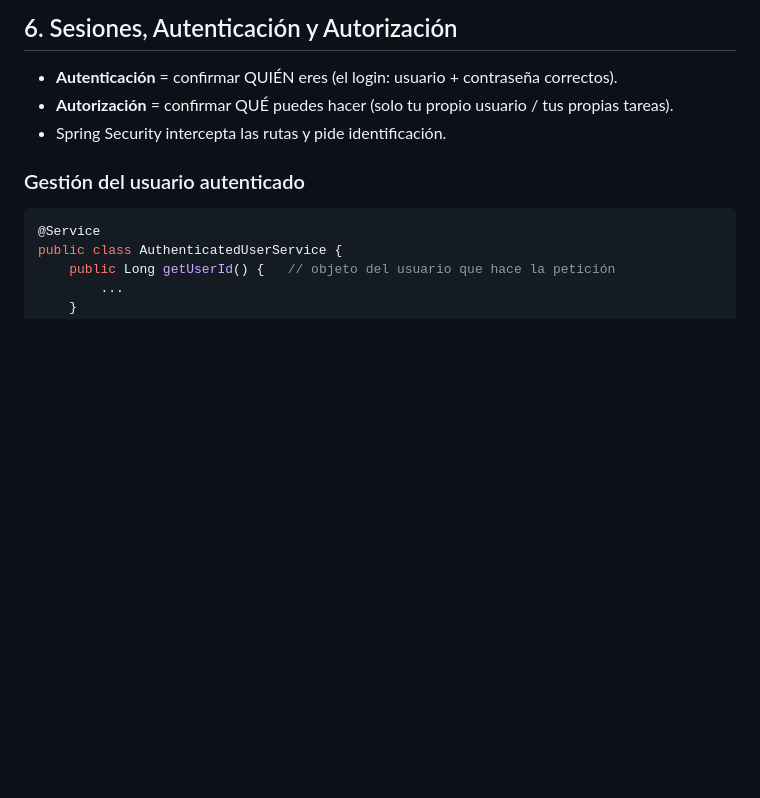
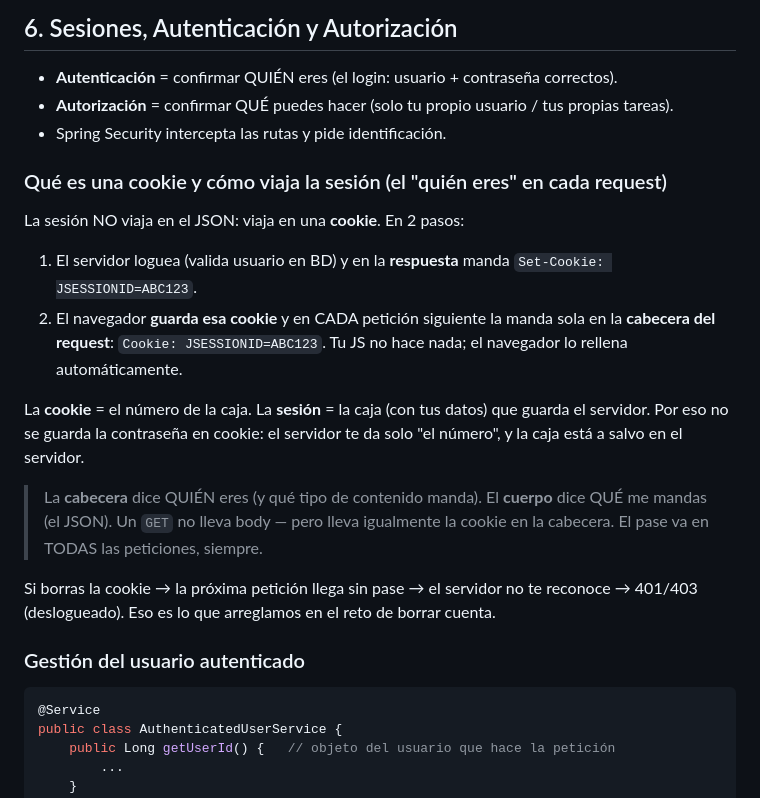
Before and after one commit to zereth070-art/web-development, a Markdown page: Aprender-DAW/02-Desarrollo-web-servidor/apuntes.md, the part around the change. Drawn GitHub-style; blank space fills up the shorter version.

Commit message:
apuntes: cookies y sesiones (0613)

```diff
--- a/Aprender-DAW/02-Desarrollo-web-servidor/apuntes.md
+++ b/Aprender-DAW/02-Desarrollo-web-servidor/apuntes.md
@@ -100,6 +100,27 @@ public class CambiarPasswordDTO {
 - **Autenticación** = confirmar QUIÉN eres (el login: usuario + contraseña correctos).
 - **Autorización** = confirmar QUÉ puedes hacer (solo tu propio usuario / tus propias tareas).
 - Spring Security intercepta las rutas y pide identificación.
+
+### Qué es una cookie y cómo viaja la sesión (el "quién eres" en cada request)
+
+La sesión NO viaja en el JSON: viaja en una **cookie**. En 2 pasos:
+
+1. El servidor loguea (valida usuario en BD) y en la **respuesta** manda
+   `Set-Cookie: JSESSIONID=ABC123`.
+2. El navegador **guarda esa cookie** y en CADA petición siguiente la manda sola
+   en la **cabecera del request**: `Cookie: JSESSIONID=ABC123`. Tu JS no hace nada;
+   el navegador lo rellena automáticamente.
+
+La **cookie** = el número de la caja. La **sesión** = la caja (con tus datos) que
+guarda el servidor. Por eso no se guarda la contraseña en cookie: el servidor te da
+solo "el número", y la caja está a salvo en el servidor.
+
+> La **cabecera** dice QUIÉN eres (y qué tipo de contenido manda). El **cuerpo**
+> dice QUÉ me mandas (el JSON). Un `GET` no lleva body — pero lleva igualmente la
+> cookie en la cabecera. El pase va en TODAS las peticiones, siempre.
+
+Si borras la cookie → la próxima petición llega sin pase → el servidor no te
+reconoce → 401/403 (deslogueado). Eso es lo que arreglamos en el reto de borrar cuenta.
 
 ### Gestión del usuario autenticado
 
```
